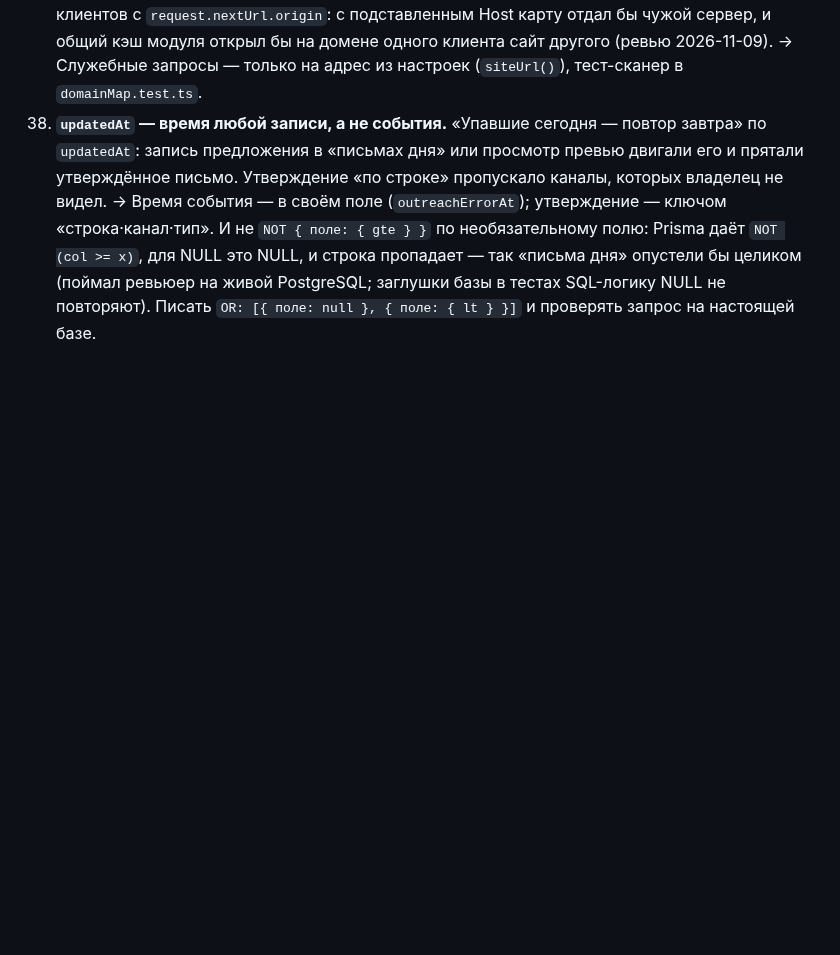
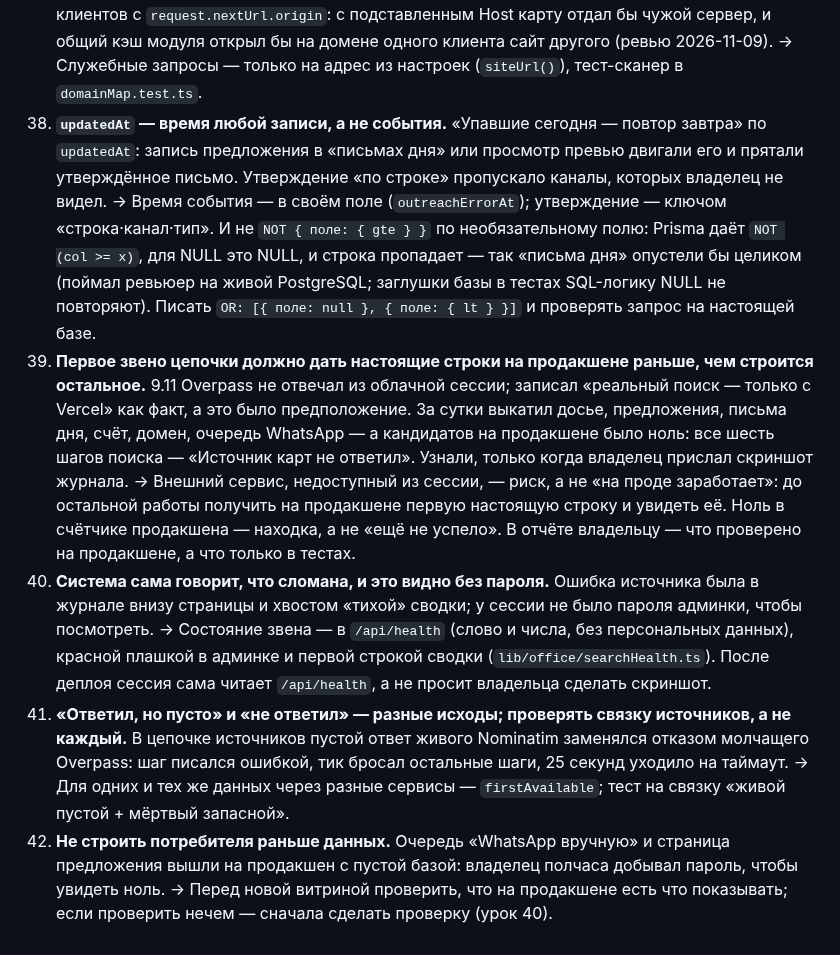
Before and after one commit to maratgalin1986-blip/SpecAI, a Markdown page: tasks/lessons.md, the part around the change. Drawn GitHub-style; blank space fills up the shorter version.

Commit message:
Уроки 39–42: первое звено на продакшене раньше остального; система сама говорит о поломке; связка источников; не строить витрину раньше данных
Co-Authored-By: Claude Fable 5.2 <noreply@anthropic.com>
Claude-Session: https://claude.ai/code/session_019nPbhMNCuoGfTJTmiEzsvz

```diff
--- a/tasks/lessons.md
+++ b/tasks/lessons.md
@@ -146,3 +146,25 @@
     NULL, и строка пропадает — так «письма дня» опустели бы целиком (поймал ревьюер на живой
     PostgreSQL; заглушки базы в тестах SQL-логику NULL не повторяют). Писать
     `OR: [{ поле: null }, { поле: { lt } }]` и проверять запрос на настоящей базе.
+39. **Первое звено цепочки должно дать настоящие строки на продакшене раньше, чем строится остальное.**
+    9.11 Overpass не отвечал из облачной сессии; записал «реальный поиск — только с Vercel» как факт, а
+    это было предположение. За сутки выкатил досье, предложения, письма дня, счёт, домен, очередь
+    WhatsApp — а кандидатов на продакшене было ноль: все шесть шагов поиска — «Источник карт не ответил».
+    Узнали, только когда владелец прислал скриншот журнала.
+    → Внешний сервис, недоступный из сессии, — риск, а не «на проде заработает»: до остальной работы
+    получить на продакшене первую настоящую строку и увидеть её. Ноль в счётчике продакшена — находка,
+    а не «ещё не успело». В отчёте владельцу — что проверено на продакшене, а что только в тестах.
+40. **Система сама говорит, что сломана, и это видно без пароля.** Ошибка источника была в журнале
+    внизу страницы и хвостом «тихой» сводки; у сессии не было пароля админки, чтобы посмотреть.
+    → Состояние звена — в `/api/health` (слово и числа, без персональных данных), красной плашкой в
+    админке и первой строкой сводки (`lib/office/searchHealth.ts`). После деплоя сессия сама читает
+    `/api/health`, а не просит владельца сделать скриншот.
+41. **«Ответил, но пусто» и «не ответил» — разные исходы; проверять связку источников, а не каждый.**
+    В цепочке источников пустой ответ живого Nominatim заменялся отказом молчащего Overpass: шаг
+    писался ошибкой, тик бросал остальные шаги, 25 секунд уходило на таймаут.
+    → Для одних и тех же данных через разные сервисы — `firstAvailable`; тест на связку
+    «живой пустой + мёртвый запасной».
+42. **Не строить потребителя раньше данных.** Очередь «WhatsApp вручную» и страница предложения вышли
+    на продакшен с пустой базой: владелец полчаса добывал пароль, чтобы увидеть ноль.
+    → Перед новой витриной проверить, что на продакшене есть что показывать; если проверить нечем —
+    сначала сделать проверку (урок 40).
```
